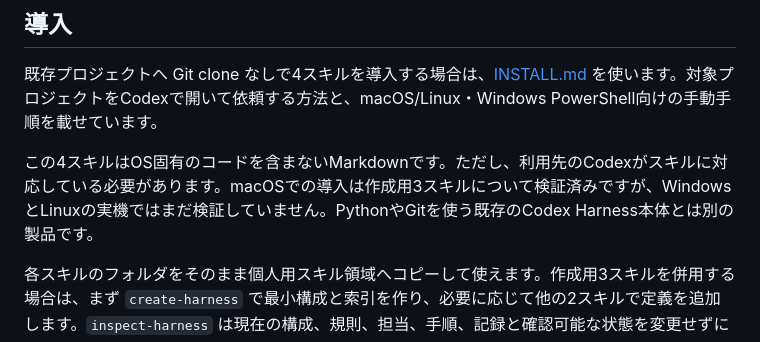
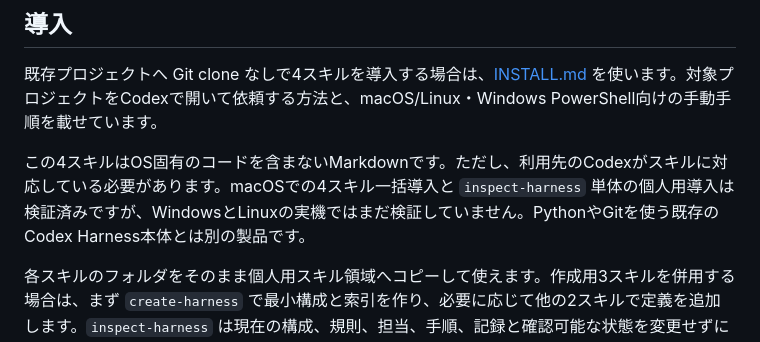
Before and after one commit to karladev001-eng/codex-harness, a Markdown page: authoring-skills/README.md, the part around the change. GitHub-like rendering.

Commit message:
docs: record four skill installation verification

```diff
--- a/authoring-skills/README.md
+++ b/authoring-skills/README.md
@@ -6,7 +6,7 @@
 
 既存プロジェクトへ Git clone なしで4スキルを導入する場合は、[INSTALL.md](INSTALL.md) を使います。対象プロジェクトをCodexで開いて依頼する方法と、macOS/Linux・Windows PowerShell向けの手動手順を載せています。
 
-この4スキルはOS固有のコードを含まないMarkdownです。ただし、利用先のCodexがスキルに対応している必要があります。macOSでの導入は作成用3スキルについて検証済みですが、WindowsとLinuxの実機ではまだ検証していません。PythonやGitを使う既存のCodex Harness本体とは別の製品です。
+この4スキルはOS固有のコードを含まないMarkdownです。ただし、利用先のCodexがスキルに対応している必要があります。macOSでの4スキル一括導入と `inspect-harness` 単体の個人用導入は検証済みですが、WindowsとLinuxの実機ではまだ検証していません。PythonやGitを使う既存のCodex Harness本体とは別の製品です。
 
 各スキルのフォルダをそのまま個人用スキル領域へコピーして使えます。作成用3スキルを併用する場合は、まず `create-harness` で最小構成と索引を作り、必要に応じて他の2スキルで定義を追加します。`inspect-harness` は現在の構成、規則、担当、手順、記録と確認可能な状態を変更せずに説明します。入口は、明示指定、`AGENTS.md` などが参照する既存索引、既定の `HARNESS.md` の順に解決します。新規プロジェクトに読込入口がない場合は、利用者が対象索引を読むか、「運用可能にして」と依頼された場合だけ最小の `AGENTS.md` 参照を作ります。入口の内容や上位指示は壊さず、明示された名称・場所を優先します。
 
```
Also changed, not shown: authoring-skills/INSTALL.md (+1 -1 lines).
